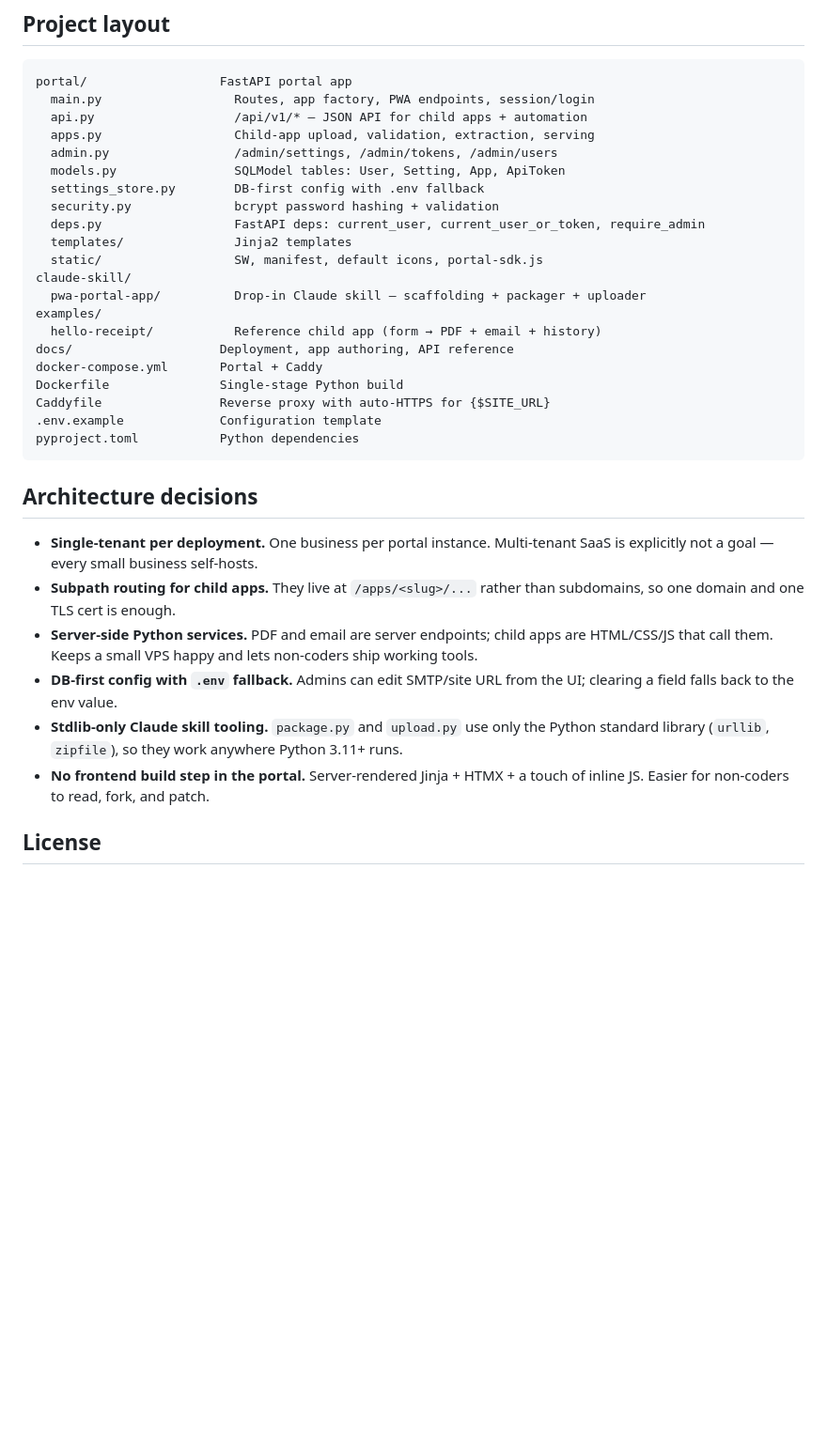
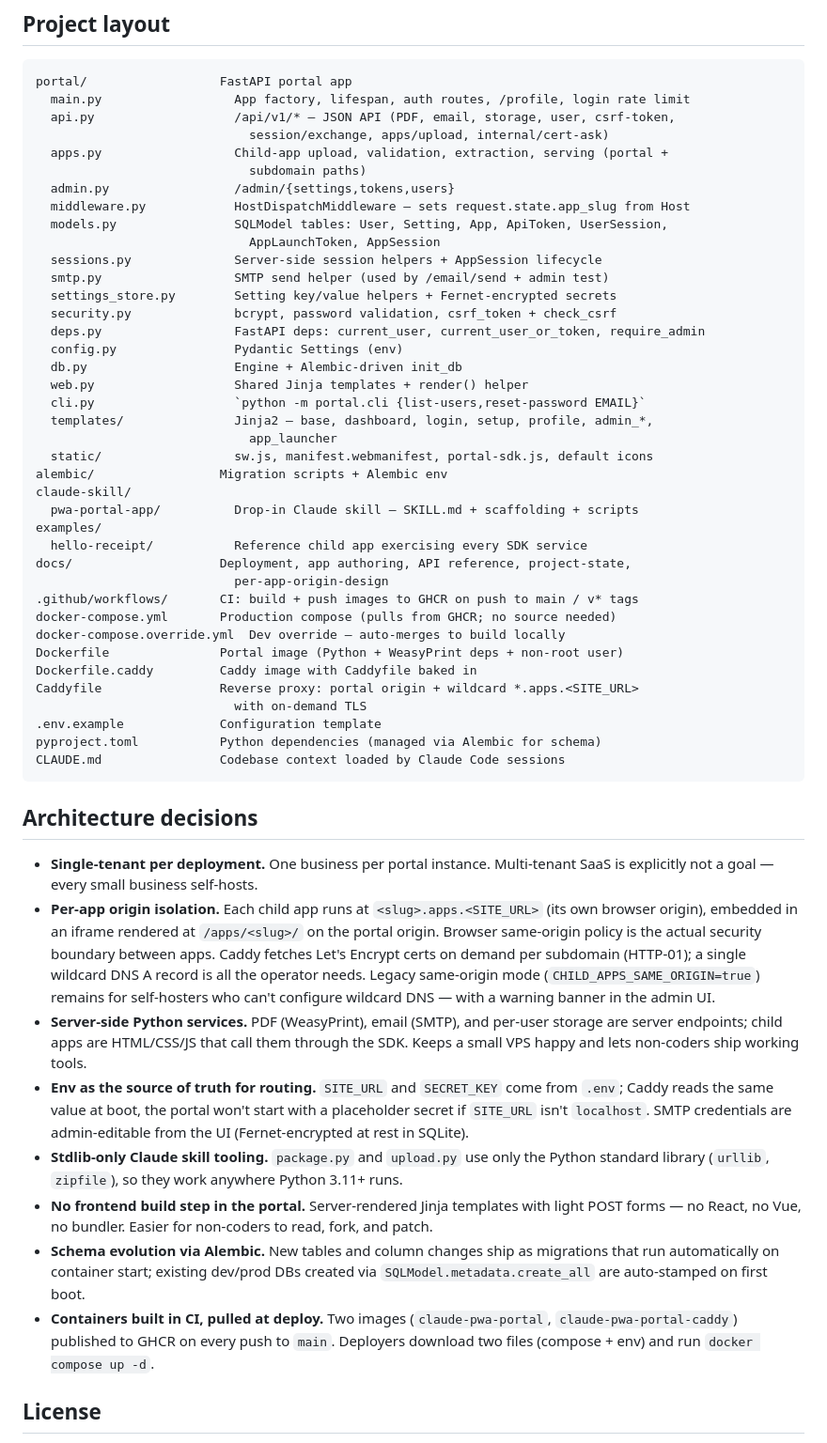
Before and after one commit to jacob-scheatzle/claude-pwa-portal, a Markdown page: README.md, the part around one of its changes. Shown at 94% size. Drawn GitHub-style; blank space fills up the shorter version.

Commit message:
README: bring up to date with v1 beta surface area
- Status: early → v1 beta (three review rounds shipped; GHCR images
  published by CI; only real-VPS validation pending)
- What's included: per-app origin isolation, server-side sessions,
  CSRF, Alembic migrations, Fernet-encrypted SMTP, login rate-limit,
  /profile self-serve password change, SSRF-locked PDF, email rate
  limit + allowlist, pre-built container images
- Project layout: lists every file that actually ships
  (middleware.py, sessions.py, smtp.py, web.py, cli.py, models'
  full table set, alembic/, Dockerfile.caddy,
  docker-compose.override.yml, .github/workflows/, CLAUDE.md, every
  template, the new app_launcher template, etc.)
- Architecture decisions: rewrote the "subpath routing" bullet
  (per-app subdomain is the default; same-origin is the opt-out
  fallback). Removed the stale "HTMX" claim — we use plain Jinja
  forms. Added bullets for env-as-source-of-truth, Alembic schema
  evolution, and the CI/CD-built containers

Quick start section already matched the new docker-compose flow
from the previous commit; no changes there.

Co-Authored-By: Claude Opus 4.7 (1M context) <noreply@anthropic.com>

````diff
--- a/README.md
+++ b/README.md
@@ -103,36 +106,56 @@ See [docs/app-authoring.md](docs/app-authoring.md) for the full `portal.json` sc
 
 ```
 portal/                  FastAPI portal app
-  main.py                  Routes, app factory, PWA endpoints, session/login
-  api.py                   /api/v1/* — JSON API for child apps + automation
-  apps.py                  Child-app upload, validation, extraction, serving
-  admin.py                 /admin/settings, /admin/tokens, /admin/users
-  models.py                SQLModel tables: User, Setting, App, ApiToken
-  settings_store.py        DB-first config with .env fallback
-  security.py              bcrypt password hashing + validation
+  main.py                  App factory, lifespan, auth routes, /profile, login rate limit
+  api.py                   /api/v1/* — JSON API (PDF, email, storage, user, csrf-token,
+                             session/exchange, apps/upload, internal/cert-ask)
+  apps.py                  Child-app upload, validation, extraction, serving (portal +
+                             subdomain paths)
+  admin.py                 /admin/{settings,tokens,users}
+  middleware.py            HostDispatchMiddleware — sets request.state.app_slug from Host
+  models.py                SQLModel tables: User, Setting, App, ApiToken, UserSession,
+                             AppLaunchToken, AppSession
+  sessions.py              Server-side session helpers + AppSession lifecycle
+  smtp.py                  SMTP send helper (used by /email/send + admin test)
+  settings_store.py        Setting key/value helpers + Fernet-encrypted secrets
+  security.py              bcrypt, password validation, csrf_token + check_csrf
   deps.py                  FastAPI deps: current_user, current_user_or_token, require_admin
-  templates/               Jinja2 templates
-  static/                  SW, manifest, default icons, portal-sdk.js
+  config.py                Pydantic Settings (env)
+  db.py                    Engine + Alembic-driven init_db
+  web.py                   Shared Jinja templates + render() helper
+  cli.py                   `python -m portal.cli {list-users,reset-password EMAIL}`
+  templates/               Jinja2 — base, dashboard, login, setup, profile, admin_*,
+                             app_launcher
+  static/                  sw.js, manifest.webmanifest, portal-sdk.js, default icons
+alembic/                 Migration scripts + Alembic env
 claude-skill/
-  pwa-portal-app/          Drop-in Claude skill — scaffolding + packager + uploader
+  pwa-portal-app/          Drop-in Claude skill — SKILL.md + scaffolding + scripts
 examples/
-  hello-receipt/           Reference child app (form → PDF + email + history)
-docs/                    Deployment, app authoring, API reference
-docker-compose.yml       Portal + Caddy
-Dockerfile               Single-stage Python build
-Caddyfile                Reverse proxy with auto-HTTPS for {$SITE_URL}
+  hello-receipt/           Reference child app exercising every SDK service
+docs/                    Deployment, app authoring, API reference, project-state,
+                           per-app-origin-design
+.github/workflows/       CI: build + push images to GHCR on push to main / v* tags
+docker-compose.yml       Production compose (pulls from GHCR; no source needed)
+docker-compose.override.yml  Dev override — auto-merges to build locally
+Dockerfile               Portal image (Python + WeasyPrint deps + non-root user)
+Dockerfile.caddy         Caddy image with Caddyfile baked in
+Caddyfile                Reverse proxy: portal origin + wildcard *.apps.<SITE_URL>
+                           with on-demand TLS
 .env.example             Configuration template
-pyproject.toml           Python dependencies
+pyproject.toml           Python dependencies (managed via Alembic for schema)
+CLAUDE.md                Codebase context loaded by Claude Code sessions
 ```
 
 ## Architecture decisions
 
 - **Single-tenant per deployment.** One business per portal instance. Multi-tenant SaaS is explicitly not a goal — every small business self-hosts.
-- **Subpath routing for child apps.** They live at `/apps/<slug>/...` rather than subdomains, so one domain and one TLS cert is enough.
-- **Server-side Python services.** PDF and email are server endpoints; child apps are HTML/CSS/JS that call them. Keeps a small VPS happy and lets non-coders ship working tools.
-- **DB-first config with `.env` fallback.** Admins can edit SMTP/site URL from the UI; clearing a field falls back to the env value.
+- **Per-app origin isolation.** Each child app runs at `<slug>.apps.<SITE_URL>` (its own browser origin), embedded in an iframe rendered at `/apps/<slug>/` on the portal origin. Browser same-origin policy is the actual security boundary between apps. Caddy fetches Let's Encrypt certs on demand per subdomain (HTTP-01); a single wildcard DNS A record is all the operator needs. Legacy same-origin mode (`CHILD_APPS_SAME_ORIGIN=true`) remains for self-hosters who can't configure wildcard DNS — with a warning banner in the admin UI.
+- **Server-side Python services.** PDF (WeasyPrint), email (SMTP), and per-user storage are server endpoints; child apps are HTML/CSS/JS that call them through the SDK. Keeps a small VPS happy and lets non-coders ship working tools.
+- **Env as the source of truth for routing.** `SITE_URL` and `SECRET_KEY` come from `.env`; Caddy reads the same value at boot, the portal won't start with a placeholder secret if `SITE_URL` isn't `localhost`. SMTP credentials are admin-editable from the UI (Fernet-encrypted at rest in SQLite).
 - **Stdlib-only Claude skill tooling.** `package.py` and `upload.py` use only the Python standard library (`urllib`, `zipfile`), so they work anywhere Python 3.11+ runs.
-- **No frontend build step in the portal.** Server-rendered Jinja + HTMX + a touch of inline JS. Easier for non-coders to read, fork, and patch.
+- **No frontend build step in the portal.** Server-rendered Jinja templates with light POST forms — no React, no Vue, no bundler. Easier for non-coders to read, fork, and patch.
+- **Schema evolution via Alembic.** New tables and column changes ship as migrations that run automatically on container start; existing dev/prod DBs created via `SQLModel.metadata.create_all` are auto-stamped on first boot.
+- **Containers built in CI, pulled at deploy.** Two images (`claude-pwa-portal`, `claude-pwa-portal-caddy`) published to GHCR on every push to `main`. Deployers download two files (compose + env) and run `docker compose up -d`.
 
 ## License
 
````
Also changed, not shown: other parts of README.md (+10 -7 lines).
